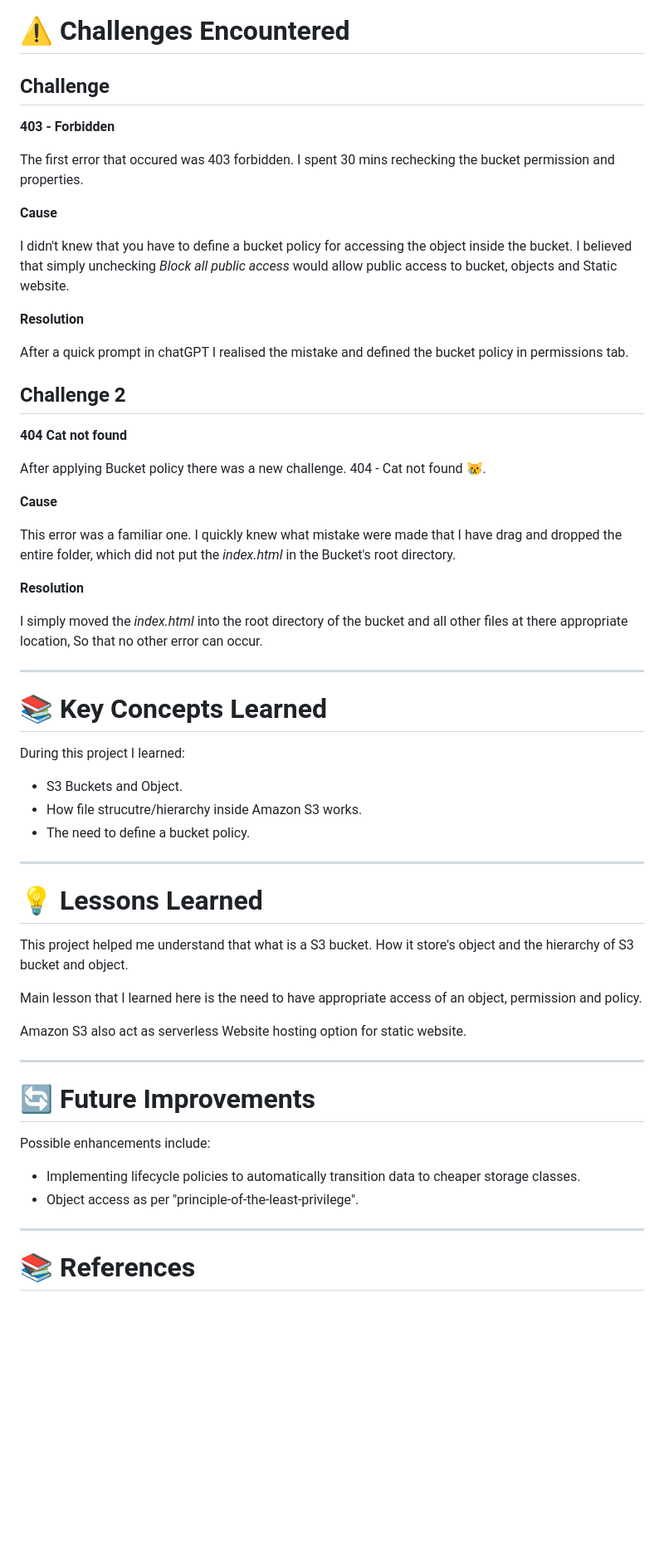
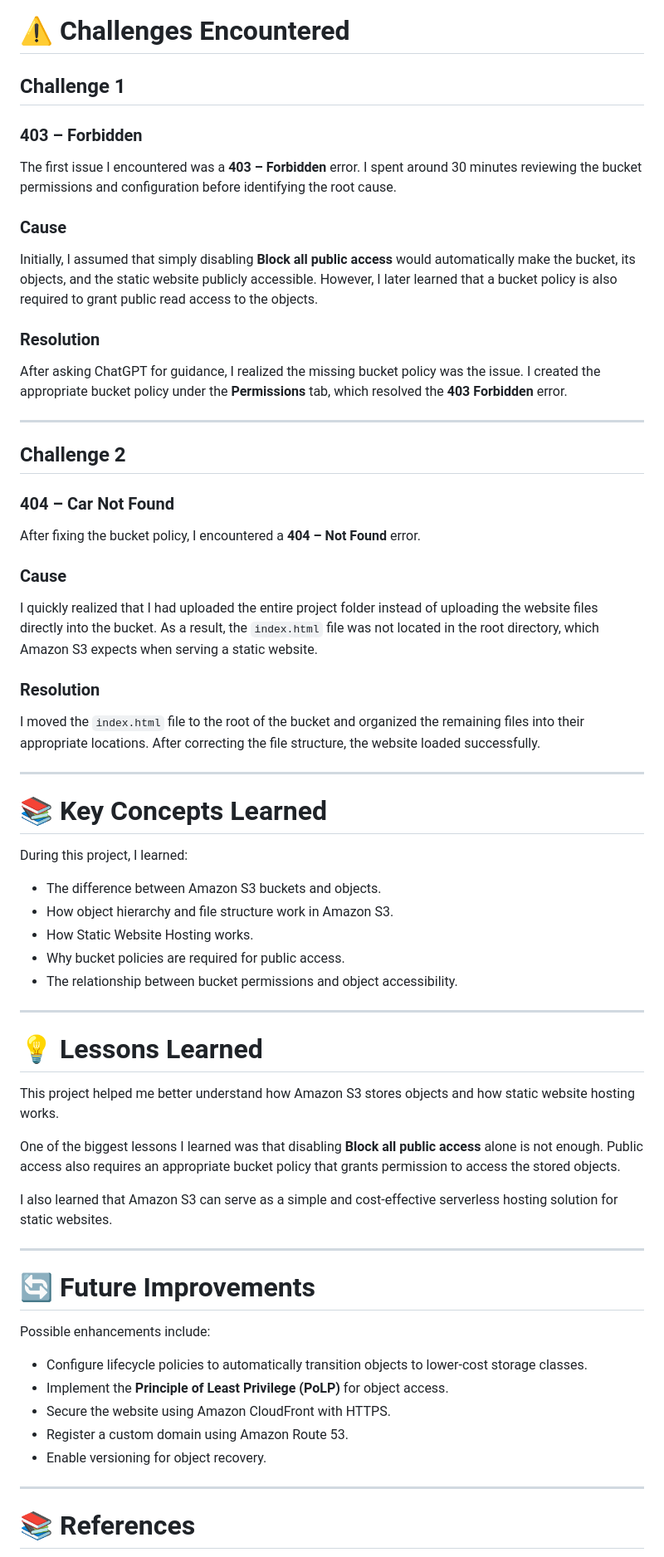
Before and after one commit to devarshinichite/aws-cloud-journey, a Markdown page: S3 Bucket and hosting/README.md, the part around one of its changes. Shown at 83% size. Rendered like a GitHub page; blank space fills up the shorter version.

```diff
--- a/S3 Bucket and hosting/README.md
+++ b/S3 Bucket and hosting/README.md
@@ -129,54 +158,57 @@ The following steps were performed:
 
 # ⚠ Challenges Encountered
 
-## Challenge
+## Challenge 1
 
-**403 - Forbidden**
+### 403 – Forbidden
 
-The first error that occured was 403 forbidden. I spent 30 mins rechecking the bucket permission and properties.
+The first issue I encountered was a **403 – Forbidden** error. I spent around 30 minutes reviewing the bucket permissions and configuration before identifying the root cause.
 
-**Cause**
+### Cause
 
-I didn't knew that you have to define a bucket policy for accessing the object inside the bucket. I believed that simply unchecking *Block all public access* would allow public access to bucket, objects and Static website.
+Initially, I assumed that simply disabling **Block all public access** would automatically make the bucket, its objects, and the static website publicly accessible. However, I later learned that a bucket policy is also required to grant public read access to the objects.
 
-**Resolution**
+### Resolution
 
-After a quick prompt in chatGPT I realised the mistake and defined the bucket policy in permissions tab.
+After asking ChatGPT for guidance, I realized the missing bucket policy was the issue. I created the appropriate bucket policy under the **Permissions** tab, which resolved the **403 Forbidden** error.
 
+---
 
 ## Challenge 2
 
-**404 Cat not found**
+### 404 – Car Not Found
 
-After applying Bucket policy there was a new challenge. 404 - Cat not found 😿.
+After fixing the bucket policy, I encountered a **404 – Not Found** error.
 
-**Cause**
+### Cause
 
-This error was a familiar one. I quickly knew what mistake were made that I have drag and dropped the entire folder, which did not put the *index.html* in the Bucket's root directory.
+I quickly realized that I had uploaded the entire project folder instead of uploading the website files directly into the bucket. As a result, the `index.html` file was not located in the root directory, which Amazon S3 expects when serving a static website.
 
-**Resolution**
+### Resolution
 
-I simply moved the *index.html* into the root directory of the bucket and all other files at there appropriate location, So that no other error can occur.
+I moved the `index.html` file to the root of the bucket and organized the remaining files into their appropriate locations. After correcting the file structure, the website loaded successfully.
 
 ---
 
 # 📚 Key Concepts Learned
 
-During this project I learned:
+During this project, I learned:
 
-* S3 Buckets and Object.
-* How file strucutre/hierarchy inside Amazon S3 works.
-* The need to define a bucket policy.
+- The difference between Amazon S3 buckets and objects.
+- How object hierarchy and file structure work in Amazon S3.
+- How Static Website Hosting works.
+- Why bucket policies are required for public access.
+- The relationship between bucket permissions and object accessibility.
 
 ---
 
 # 💡 Lessons Learned
 
-This project helped me understand that what is a S3 bucket. How it store's object and the hierarchy of S3 bucket and object.
+This project helped me better understand how Amazon S3 stores objects and how static website hosting works.
 
-Main lesson that I learned here is the need to have appropriate access of an object, permission and policy.
+One of the biggest lessons I learned was that disabling **Block all public access** alone is not enough. Public access also requires an appropriate bucket policy that grants permission to access the stored objects.
 
-Amazon S3 also act as serverless Website hosting option for static website.
+I also learned that Amazon S3 can serve as a simple and cost-effective serverless hosting solution for static websites.
 
 ---
 
@@ -184,8 +216,11 @@ Amazon S3 also act as serverless Website hosting option for static website.
 
 Possible enhancements include:
 
-* Implementing lifecycle policies to automatically transition data to cheaper storage classes.
-* Object access as per "principle-of-the-least-privilege".
+- Configure lifecycle policies to automatically transition objects to lower-cost storage classes.
+- Implement the **Principle of Least Privilege (PoLP)** for object access.
+- Secure the website using Amazon CloudFront with HTTPS.
+- Register a custom domain using Amazon Route 53.
+- Enable versioning for object recovery.
 
 ---
 
```
Also changed, not shown: other parts of S3 Bucket and hosting/README.md (+90 -61 lines).
